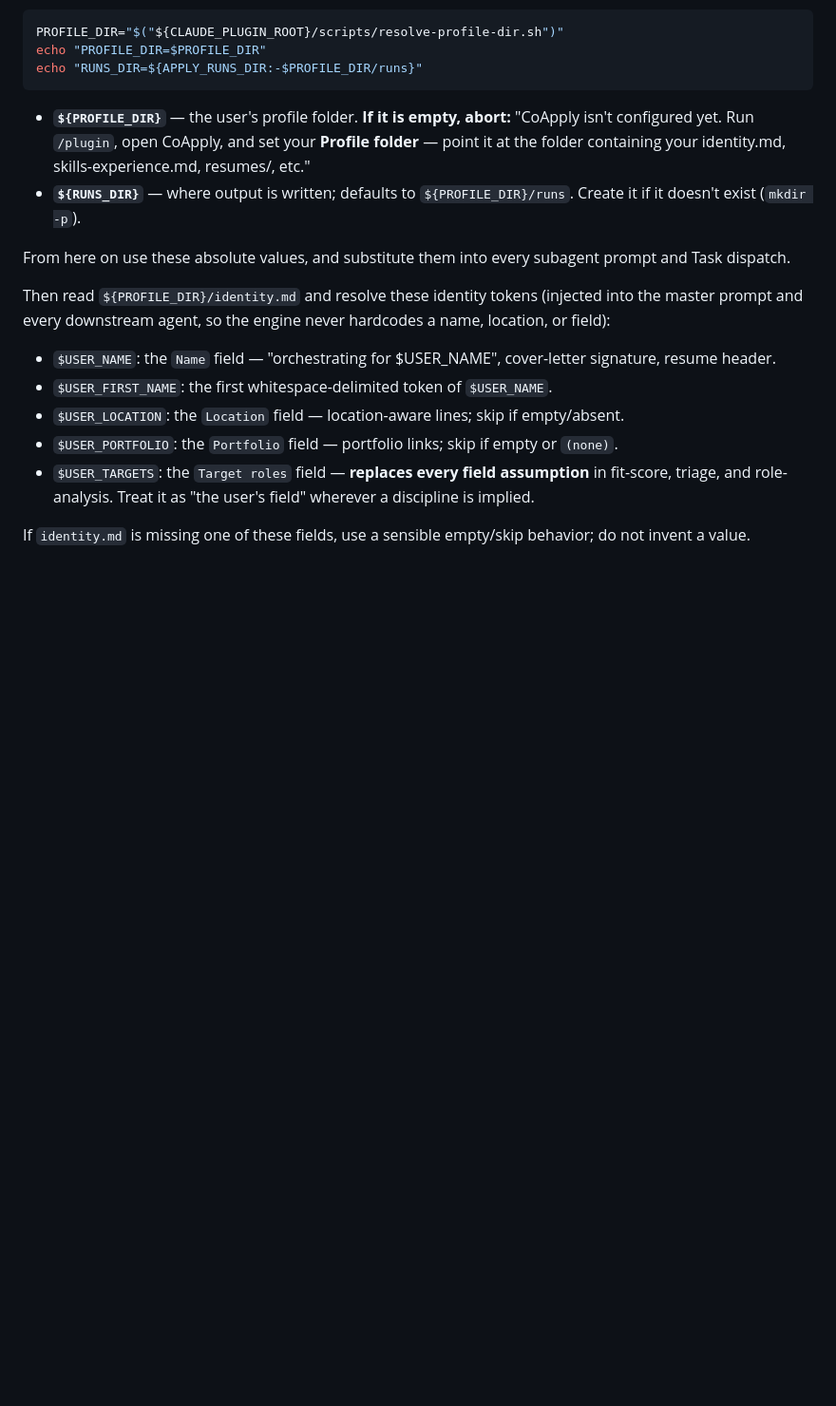
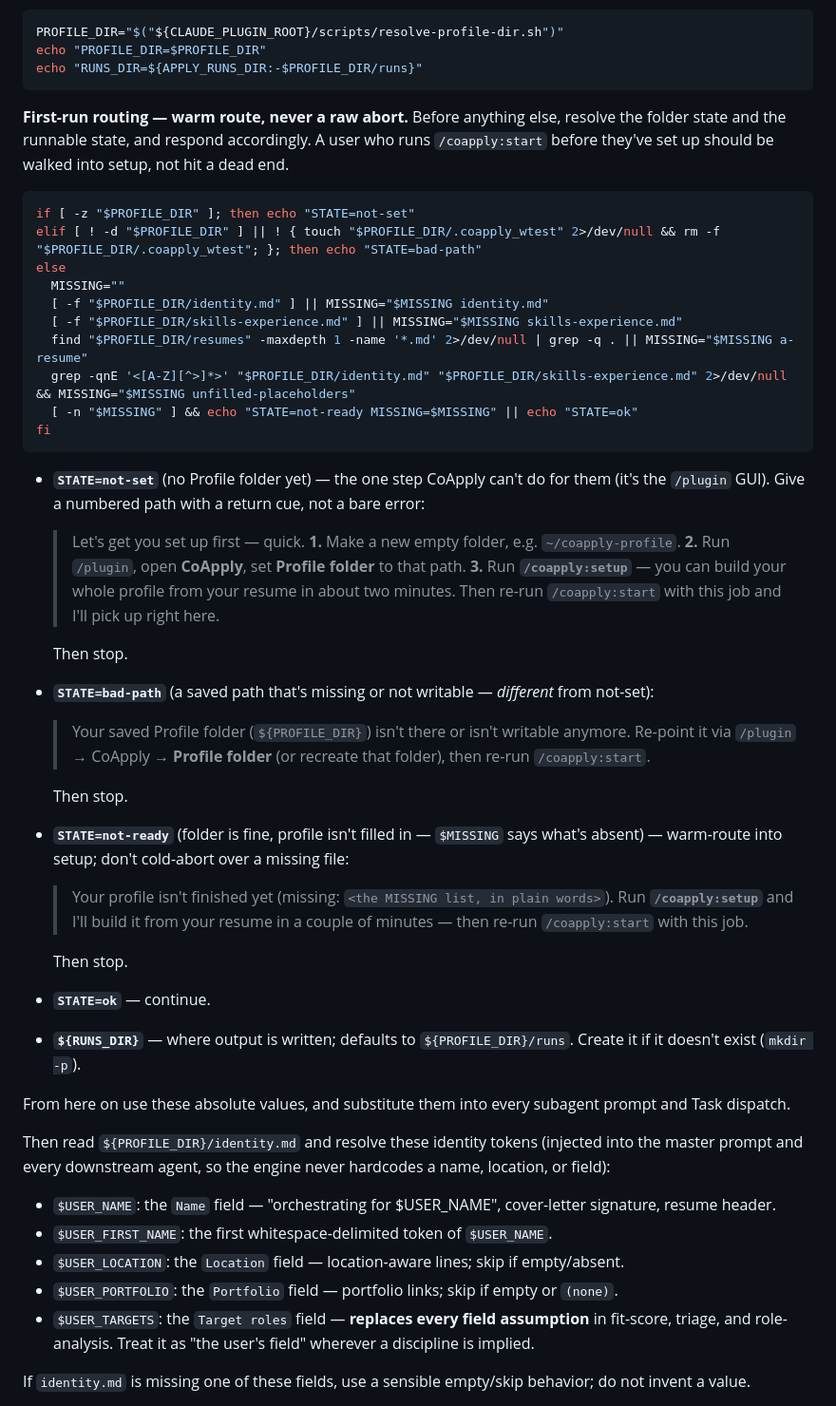
Before and after one commit to david-steinbroner/CoApply, a Markdown page: skills/start/SKILL.md, the part around one of its changes. Shown at 95% size. Rendered like a GitHub page; blank space fills up the shorter version.

````diff
--- a/skills/start/SKILL.md
+++ b/skills/start/SKILL.md
@@ -24,7 +24,45 @@ echo "PROFILE_DIR=$PROFILE_DIR"
 echo "RUNS_DIR=${APPLY_RUNS_DIR:-$PROFILE_DIR/runs}"
 ```
 
-- **`${PROFILE_DIR}`** — the user's profile folder. **If it is empty, abort:** "CoApply isn't configured yet. Run `/plugin`, open CoApply, and set your **Profile folder** — point it at the folder containing your identity.md, skills-experience.md, resumes/, etc."
+**First-run routing — warm route, never a raw abort.** Before anything else, resolve the
+folder state and the runnable state, and respond accordingly. A user who runs
+`/coapply:start` before they've set up should be walked into setup, not hit a dead end.
+
+```bash
+if [ -z "$PROFILE_DIR" ]; then echo "STATE=not-set"
+elif [ ! -d "$PROFILE_DIR" ] || ! { touch "$PROFILE_DIR/.coapply_wtest" 2>/dev/null && rm -f "$PROFILE_DIR/.coapply_wtest"; }; then echo "STATE=bad-path"
+else
+  MISSING=""
+  [ -f "$PROFILE_DIR/identity.md" ] || MISSING="$MISSING identity.md"
+  [ -f "$PROFILE_DIR/skills-experience.md" ] || MISSING="$MISSING skills-experience.md"
+  find "$PROFILE_DIR/resumes" -maxdepth 1 -name '*.md' 2>/dev/null | grep -q . || MISSING="$MISSING a-resume"
+  grep -qnE '<[A-Z][^>]*>' "$PROFILE_DIR/identity.md" "$PROFILE_DIR/skills-experience.md" 2>/dev/null && MISSING="$MISSING unfilled-placeholders"
+  [ -n "$MISSING" ] && echo "STATE=not-ready MISSING=$MISSING" || echo "STATE=ok"
+fi
+```
+
+- **`STATE=not-set`** (no Profile folder yet) — the one step CoApply can't do for them (it's
+  the `/plugin` GUI). Give a numbered path with a return cue, not a bare error:
+  > Let's get you set up first — quick. **1.** Make a new empty folder, e.g. `~/coapply-profile`.
+  > **2.** Run `/plugin`, open **CoApply**, set **Profile folder** to that path. **3.** Run
+  > **`/coapply:setup`** — you can build your whole profile from your resume in about two minutes.
+  > Then re-run `/coapply:start` with this job and I'll pick up right here.
+
+  Then stop.
+- **`STATE=bad-path`** (a saved path that's missing or not writable — *different* from not-set):
+  > Your saved Profile folder (`${PROFILE_DIR}`) isn't there or isn't writable anymore. Re-point
+  > it via `/plugin` → CoApply → **Profile folder** (or recreate that folder), then re-run `/coapply:start`.
+
+  Then stop.
+- **`STATE=not-ready`** (folder is fine, profile isn't filled in — `$MISSING` says what's
+  absent) — warm-route into setup; don't cold-abort over a missing file:
+  > Your profile isn't finished yet (missing: `<the MISSING list, in plain words>`). Run
+  > **`/coapply:setup`** and I'll build it from your resume in a couple of minutes — then re-run
+  > `/coapply:start` with this job.
+
+  Then stop.
+- **`STATE=ok`** — continue.
+
 - **`${RUNS_DIR}`** — where output is written; defaults to `${PROFILE_DIR}/runs`. Create it if it doesn't exist (`mkdir -p`).
 
 From here on use these absolute values, and substitute them into every subagent prompt and Task dispatch.
````
Also changed, not shown: other parts of skills/start/SKILL.md (+8 -11 lines), skills/add/SKILL.md (+13 -1 lines).
